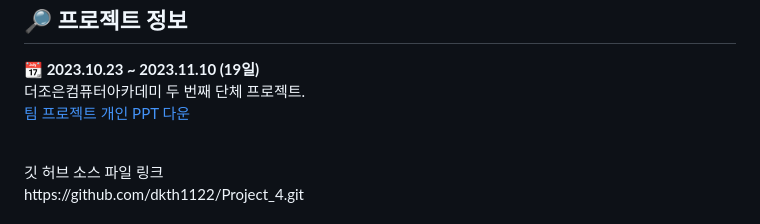
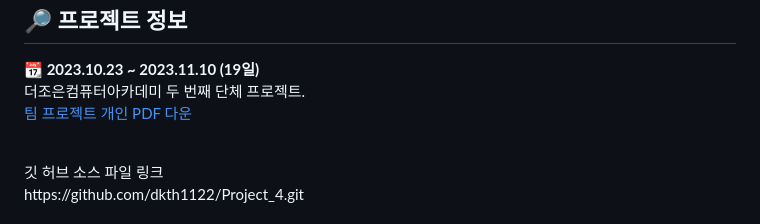
Before and after one commit to dkth1122/Spring_Project, a Markdown page: README.md, the part around the change. GitHub-like rendering.

```diff
--- a/README.md
+++ b/README.md
@@ -6,7 +6,7 @@
 <div><b>📆 2023.10.23 ~ 2023.11.10 (19일)</b></div>
 <div>더조은컴퓨터아카데미 두 번째 단체 프로젝트.</div>
 
-[팀 프로젝트 개인 PPT 다운](SpringBoots_Project_윤나연.pptx)
+[팀 프로젝트 개인 PDF 다운](SpringBoots_Project_윤나연.pdf)
 
 <br>
 <div>깃 허브 소스 파일 링크</div>
```
